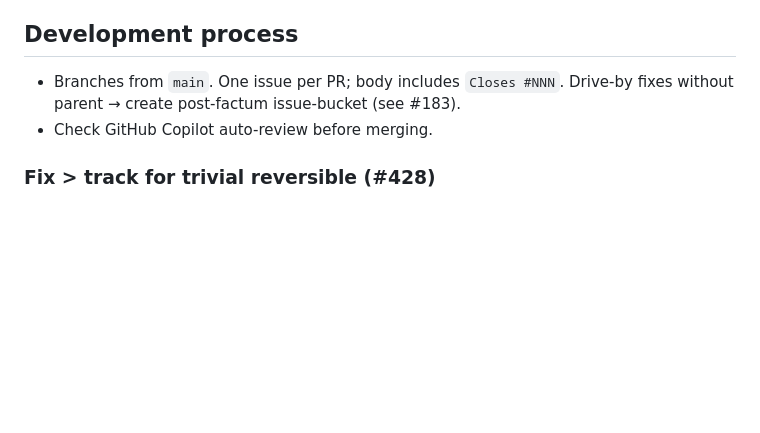
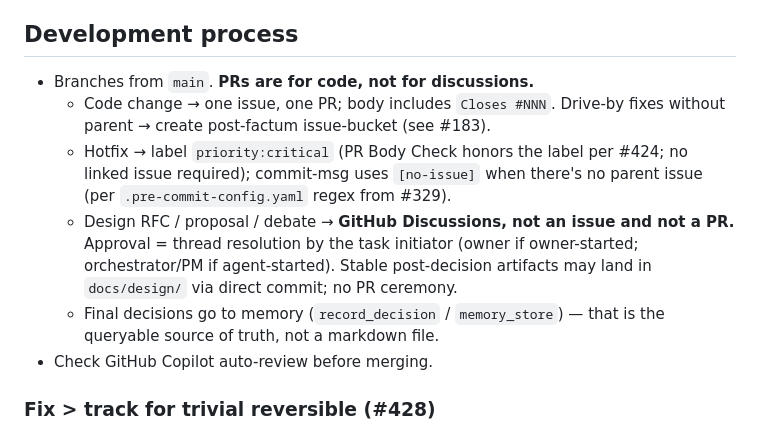
Before and after one commit to Osasuwu/jarvis, a Markdown page: CLAUDE.md, the part around the change. Drawn GitHub-style; blank space fills up the shorter version.

Commit message:
docs(claudemd): update §Development process per #424
PRs are for code, not for discussions. Three carve-outs:
- Hotfix → priority:critical label (no linked issue, per #425/#424)
- Design RFC → GitHub Discussions (not issue, not PR)
- Final decisions → memory (record_decision), not markdown files

Closes #424

```diff
--- a/CLAUDE.md
+++ b/CLAUDE.md
@@ -92,7 +92,11 @@ Project-specific addition — **transform tasks into verifiable goals**: "Fix bu
 
 ## Development process
 
-- Branches from `main`. One issue per PR; body includes `Closes #NNN`. Drive-by fixes without parent → create post-factum issue-bucket (see #183).
+- Branches from `main`. **PRs are for code, not for discussions.**
+  - Code change → one issue, one PR; body includes `Closes #NNN`. Drive-by fixes without parent → create post-factum issue-bucket (see #183).
+  - Hotfix → label `priority:critical` (PR Body Check honors the label per #424; no linked issue required); commit-msg uses `[no-issue]` when there's no parent issue (per `.pre-commit-config.yaml` regex from #329).
+  - Design RFC / proposal / debate → **GitHub Discussions, not an issue and not a PR.** Approval = thread resolution by the task initiator (owner if owner-started; orchestrator/PM if agent-started). Stable post-decision artifacts may land in `docs/design/` via direct commit; no PR ceremony.
+  - Final decisions go to memory (`record_decision` / `memory_store`) — that is the queryable source of truth, not a markdown file.
 - Check GitHub Copilot auto-review before merging.
 
 ### Fix > track for trivial reversible (#428)
```
